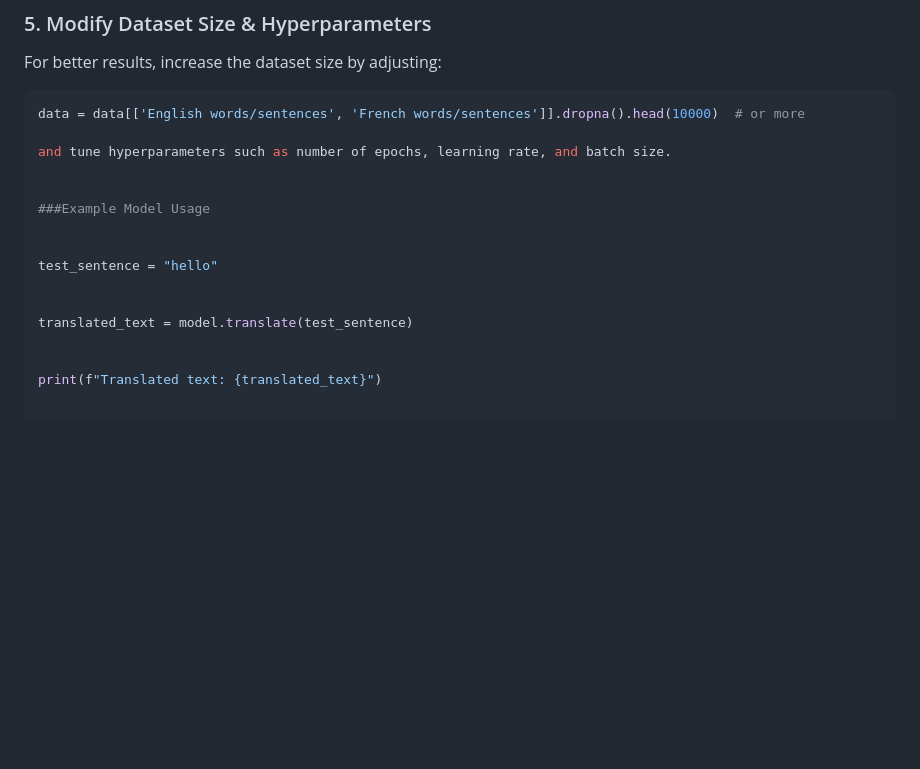
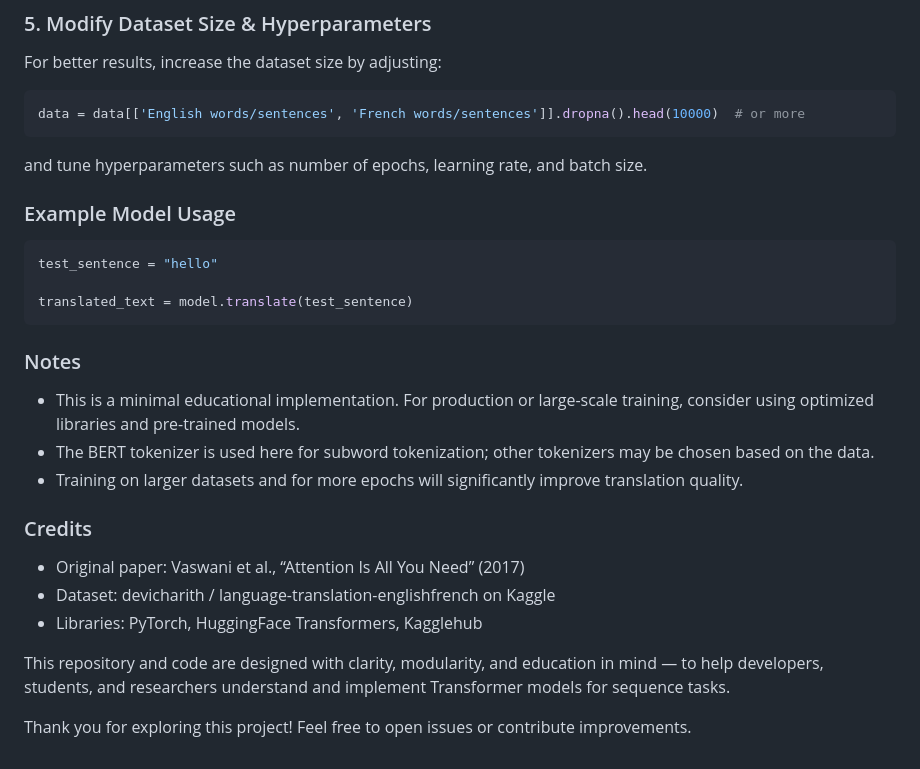
Before and after one commit to Asritha0606/Attention-Is-All-You-Need, a Markdown page: README.md, the part around the change. GitHub-like rendering; blank space fills up the shorter version.

````diff
--- a/README.md
+++ b/README.md
@@ -61,17 +61,28 @@ After training, the script includes an inference example that:
 For better results, increase the dataset size by adjusting:
 ```python
 data = data[['English words/sentences', 'French words/sentences']].dropna().head(10000)  # or more
-
+```
 and tune hyperparameters such as number of epochs, learning rate, and batch size.
 
 
-###Example Model Usage
-
-
+### Example Model Usage
+```python
 test_sentence = "hello"
 
+translated_text = model.translate(test_sentence)
+```
+### Notes
 
-translated_text = model.translate(test_sentence)
+- This is a minimal educational implementation. For production or large-scale training, consider using optimized libraries and pre-trained models.
+- The BERT tokenizer is used here for subword tokenization; other tokenizers may be chosen based on the data.
+- Training on larger datasets and for more epochs will significantly improve translation quality.
 
+### Credits
 
-print(f"Translated text: {translated_text}")
+- Original paper: Vaswani et al., “Attention Is All You Need” (2017)
+- Dataset: devicharith / language-translation-englishfrench on Kaggle
+- Libraries: PyTorch, HuggingFace Transformers, Kagglehub
+
+This repository and code are designed with clarity, modularity, and education in mind — to help developers, students, and researchers understand and implement Transformer models for sequence tasks.
+
+Thank you for exploring this project! Feel free to open issues or contribute improvements.
````
